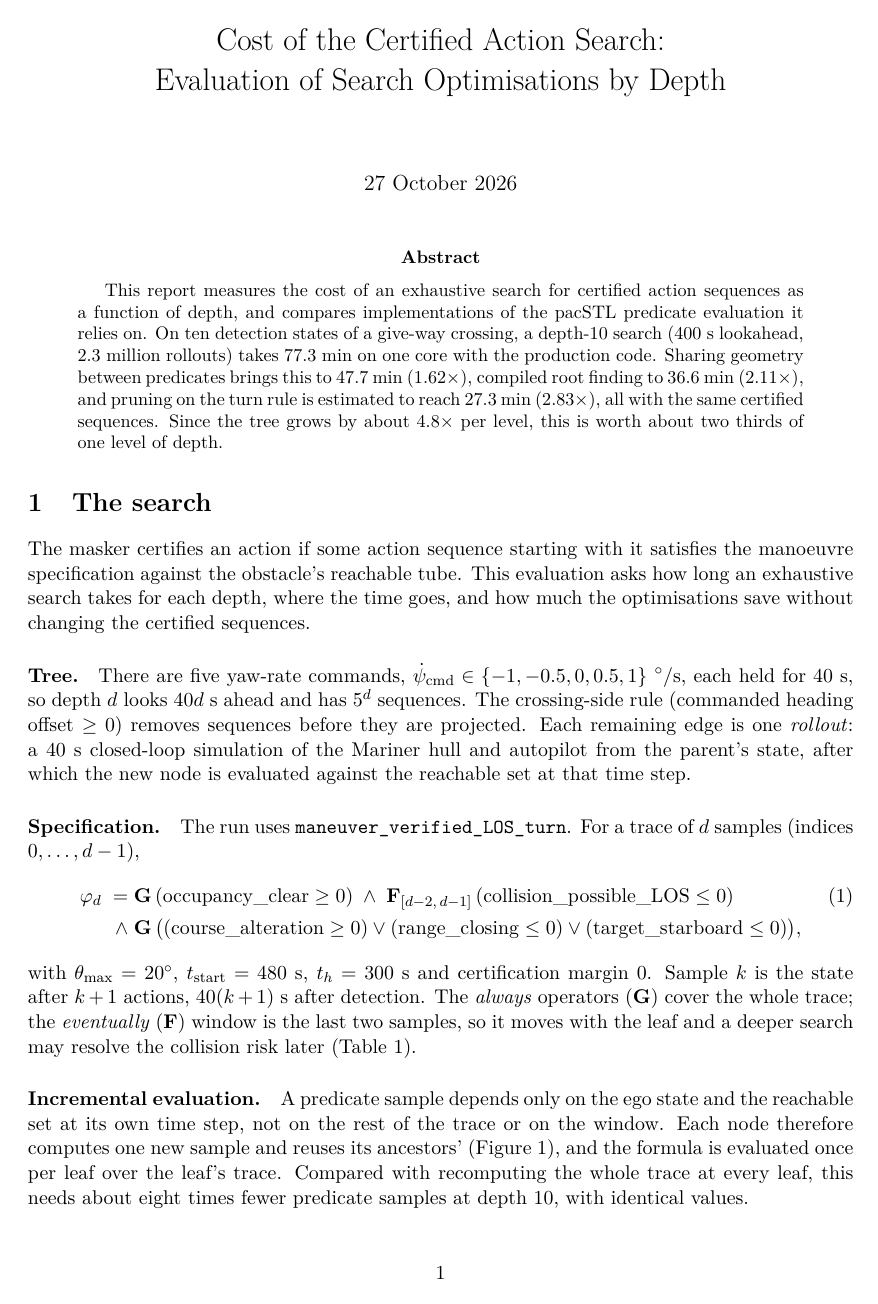
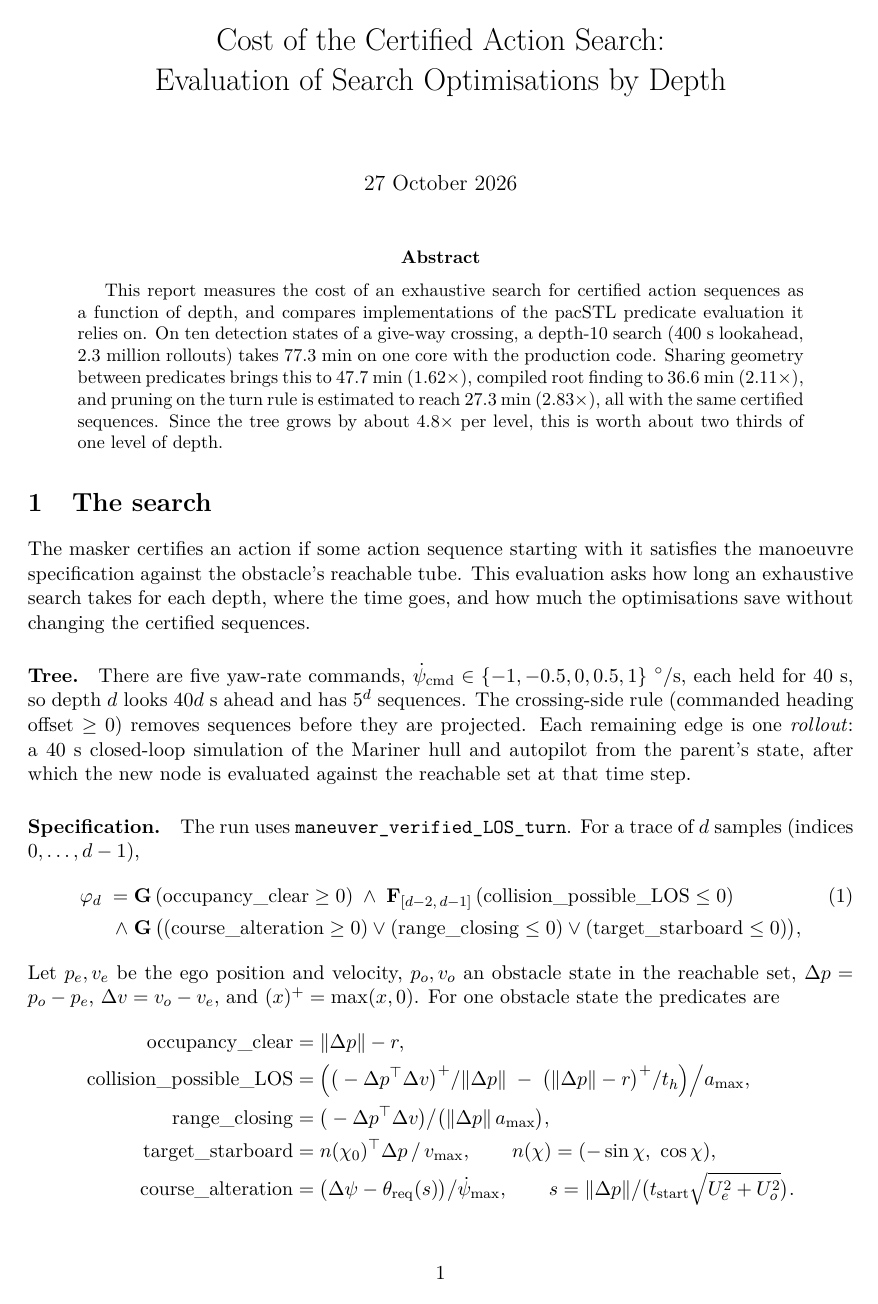
Before and after one commit to petdalh/search_report, a LaTeX paper (search_eval.tex): page 1 of 8. Compiled offline with pdfLaTeX.

Commit message:
Write out the predicates of the specification
Co-Authored-By: Claude Opus 5.5 <noreply@anthropic.com>
Claude-Session: https://claude.ai/code/session_01Dhssy28n4MqXyU1FpNCsoH

```diff
--- a/search_eval.tex
+++ b/search_eval.tex
@@ -67,5 +67,16 @@ For a trace of $d$ samples (indices $0,\dots,d-1$),
             (\mathrm{range\_closing} \le 0) \vee
             (\mathrm{target\_starboard} \le 0)\big), \nonumber
 \end{align}
-with $\theta_{\max} = 20^\circ$, $t_{\mathrm{start}} = 480$~s,
-$t_h = 300$~s and certification margin $0$. Sample $k$ is the state after
+Let $p_e, v_e$ be the ego position and velocity, $p_o, v_o$ an obstacle
+state in the reachable set, $\Delta p = p_o - p_e$, $\Delta v = v_o - v_e$,
+and $(x)^+ = \max(x,0)$. For one obstacle state the predicates are
+\begin{align*}
+  \mathrm{occupancy\_clear} &= \lVert\Delta p\rVert - r, \\
+  \mathrm{collision\_possible\_LOS} &= \Big(\big(-\Delta p^{\top}\Delta v\big)^+/\lVert\Delta p\rVert
+     \;-\; \big(\lVert\Delta p\rVert - r\big)^+/t_h\Big)\Big/a_{\max}, \\
+  \mathrm{range\_closing} &= \big(-\Delta p^{\top}\Delta v\big)\big/\big(\lVert\Delta p\rVert\,a_{\max}\big), \\
+  \mathrm{target\_starboard} &= n(\chi_0)^{\top}\Delta p\,/\,v_{\max},
+     \qquad n(\chi) = (-\sin\chi,\ \cos\chi), \\
+  \mathrm{course\_alteration} &= \big(\Delta\psi - \theta_{\mathrm{req}}(s)\big)\big/\dot\psi_{\max},
+     \qquad s = \lVert\Delta p\rVert \big/ \big(t_{\mathrm{start}}\sqrt{U_e^2 + U_o^2}\big).
+\end{align*}
```
Also changed, not shown: search_eval.tex (28 more changed lines).
